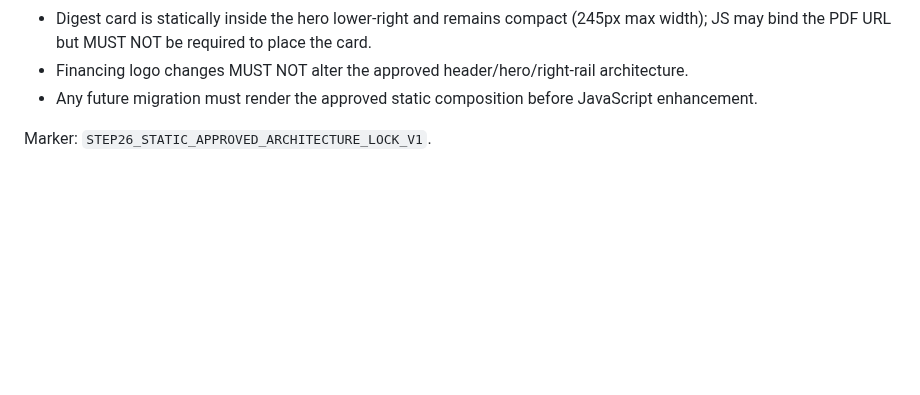
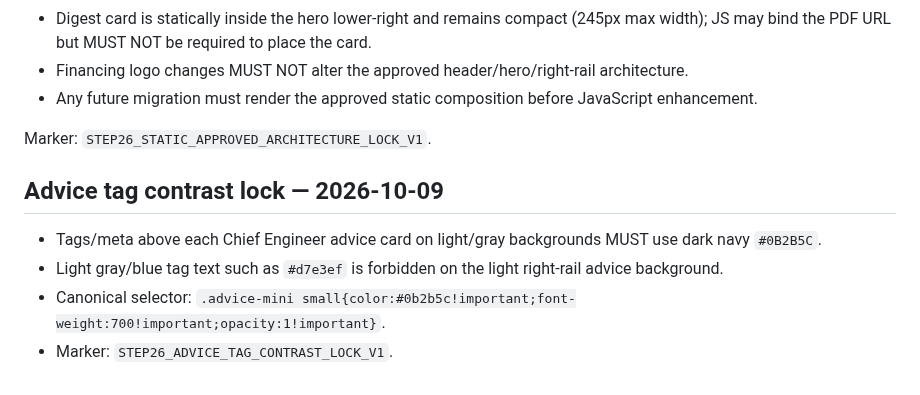
Before and after one commit to developiig-hue/IIG_PLATFORM_DEMO, a Markdown page: docs/STEP25_VISUAL_QA_CORRECTIONS_2026-09-16.md, the part around the change. Rendered like a GitHub page; blank space fills up the shorter version.

Commit message:
Record advice tag contrast lock

```diff
--- a/docs/STEP25_VISUAL_QA_CORRECTIONS_2026-09-16.md
+++ b/docs/STEP25_VISUAL_QA_CORRECTIONS_2026-09-16.md
@@ -37,3 +37,10 @@ Permanent correction:
 - Any future migration must render the approved static composition before JavaScript enhancement.
 
 Marker: `STEP26_STATIC_APPROVED_ARCHITECTURE_LOCK_V1`.
+
+
+## Advice tag contrast lock — 2026-10-09
+- Tags/meta above each Chief Engineer advice card on light/gray backgrounds MUST use dark navy `#0B2B5C`.
+- Light gray/blue tag text such as `#d7e3ef` is forbidden on the light right-rail advice background.
+- Canonical selector: `.advice-mini small{color:#0b2b5c!important;font-weight:700!important;opacity:1!important}`.
+- Marker: `STEP26_ADVICE_TAG_CONTRAST_LOCK_V1`.
```
